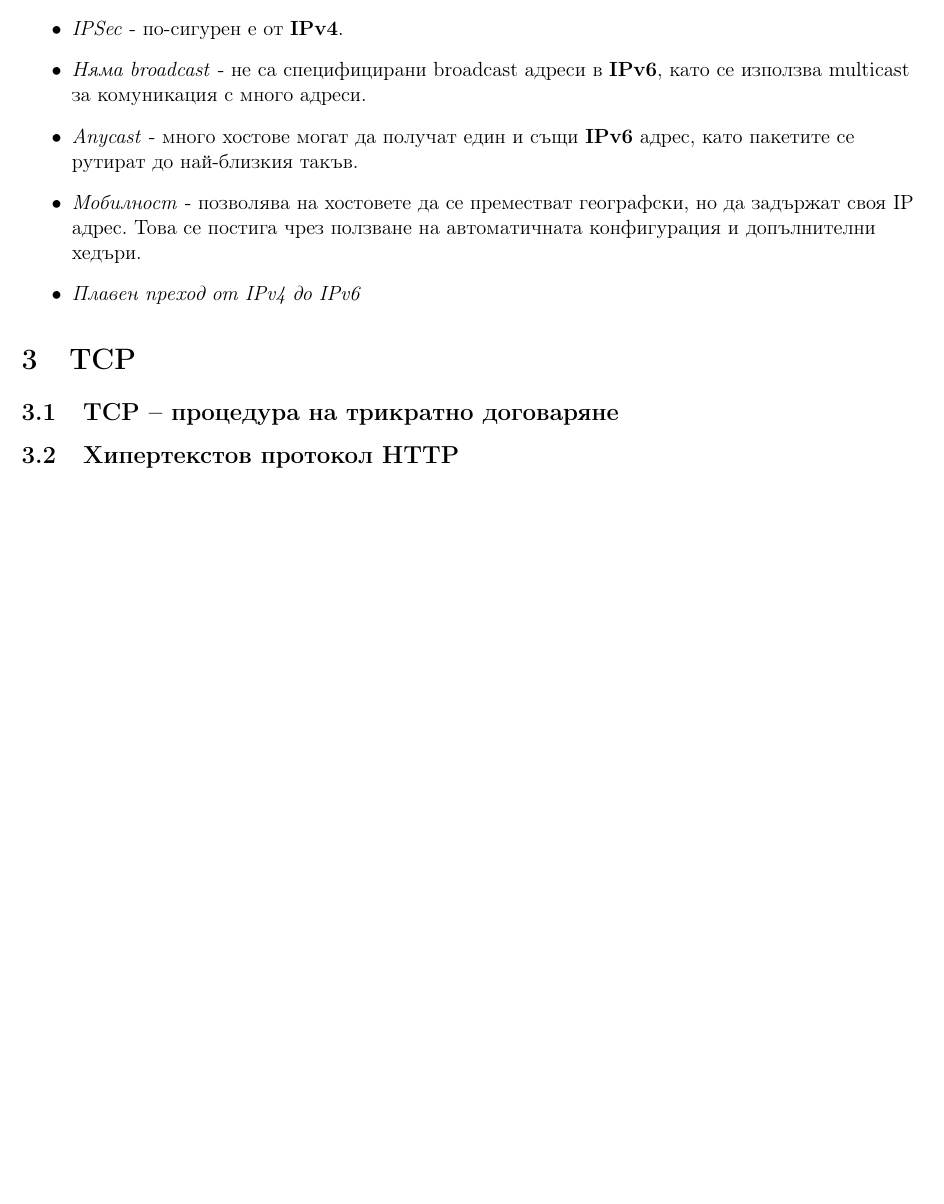
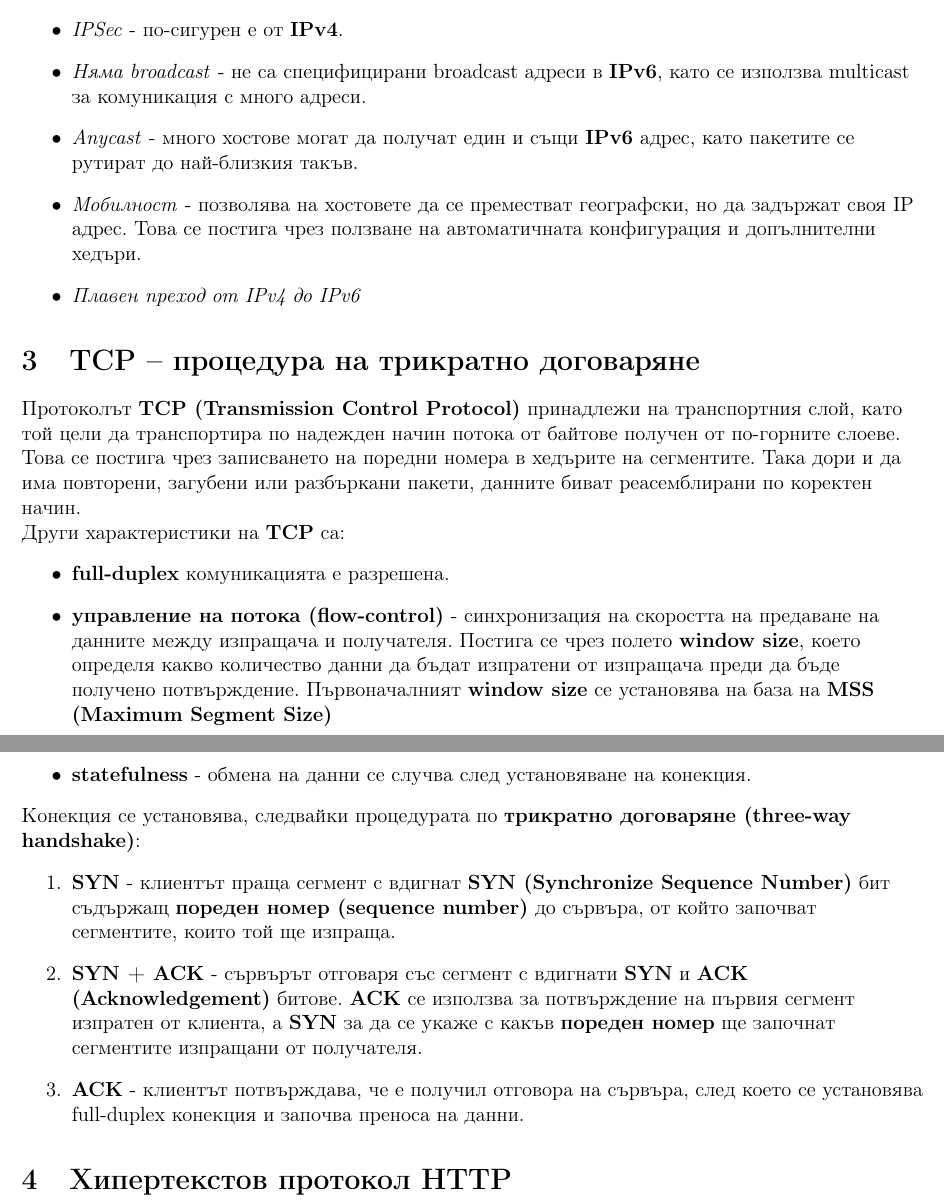
Before and after one commit to kosyonikolov/FinalStupidty2021, a LaTeX document (8/networks.tex): part of page 6 of 6 before the commit and two parts of pages 6 and 7 of 7 after it, the two joined at a grey line, cut so that both start at the same text, the shorter picture padded with empty space. Compiled offline with pdfLaTeX.

Commit message:
Add tcp and three-way-handshake description

```diff
--- a/8/networks.tex
+++ b/8/networks.tex
@@ -195,9 +196,29 @@ $num\_hosts = 2^{num\_host\_bits} - 2$, защото първият адрес
     \item \textit{Плавен преход от IPv4 до IPv6}
 \end{itemize}
 
-\section{TCP}
-\subsection{TCP – процедура на трикратно договаряне}
-\subsection{Хипертекстов протокол HTTP}
+\section{TCP – процедура на трикратно договаряне}
+
+Протоколът \textbf{TCP (Transmission Control Protocol)} принадлежи на транспортния слой, като той цели да транспортира по надежден начин потока от байтове получен от по-горните слоеве.
+Това се постига чрез записването на поредни номера в хедърите на сегментите. Така дори и да има повторени, загубени или разбъркани пакети, данните биват реасемблирани по коректен начин.
+
+Други характеристики на \textbf{TCP} са:
+\begin{itemize}
+    \item \textbf{full-duplex} комуникацията е разрешена.
+    \item \textbf{управление на потока (flow-control)} - синхронизация на скоростта на предаване на данните между изпращача и получателя.
+    Постига се чрез полето \textbf{window size}, което определя какво количество данни да бъдат изпратени от изпращача преди да бъде получено потвърждение.
+    Първоначалният \textbf{window size} се установява на база на \textbf{MSS (Maximum Segment Size)}
+    \item \textbf{statefulness} - обмена на данни се случва след установяване на конекция.
+\end{itemize}
+
+Конекция се установява, следвайки процедурата по \textbf{трикратно договаряне (three-way handshake)}:
+\begin{enumerate}
+    \item \textbf{SYN} - клиентът праща сегмент с вдигнат \textbf{SYN (Synchronize Sequence Number)} бит съдържащ \textbf{пореден номер (sequence number)} до сървъра, от който започват сегментите, които той ще изпраща.
+    \item \textbf{SYN + ACK} - сървърът отговаря със сегмент с вдигнати \textbf{SYN} и \textbf{ACK (Acknowledgement)} битове.
+    \textbf{ACK} се използва за потвърждение на първия сегмент изпратен от клиента, а \textbf{SYN} за да се укаже с какъв \textbf{пореден номер} ще започнат сегментите изпращани от получателя.
+    \item \textbf{ACK} - клиентът потвърждава, че е получил отговора на сървъра, след което се установява full-duplex конекция и започва преноса на данни.
+\end{enumerate}
+
+\section{Хипертекстов протокол HTTP}
 
 \end{flushleft}
 \end{document}
```
Also changed, not shown: 8/networks.tex (5 more changed lines).
